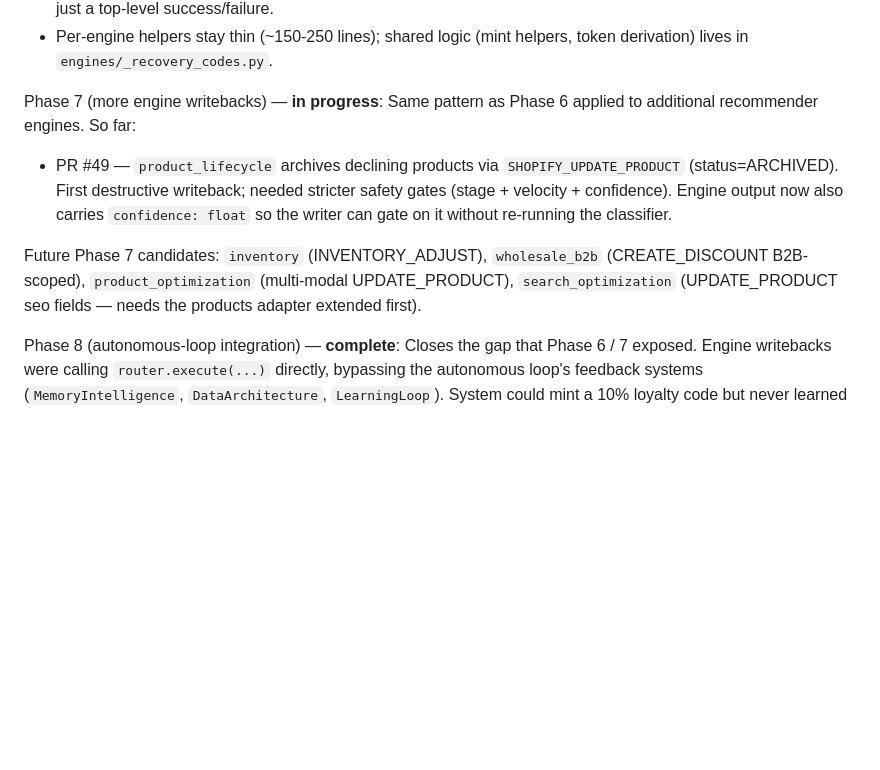
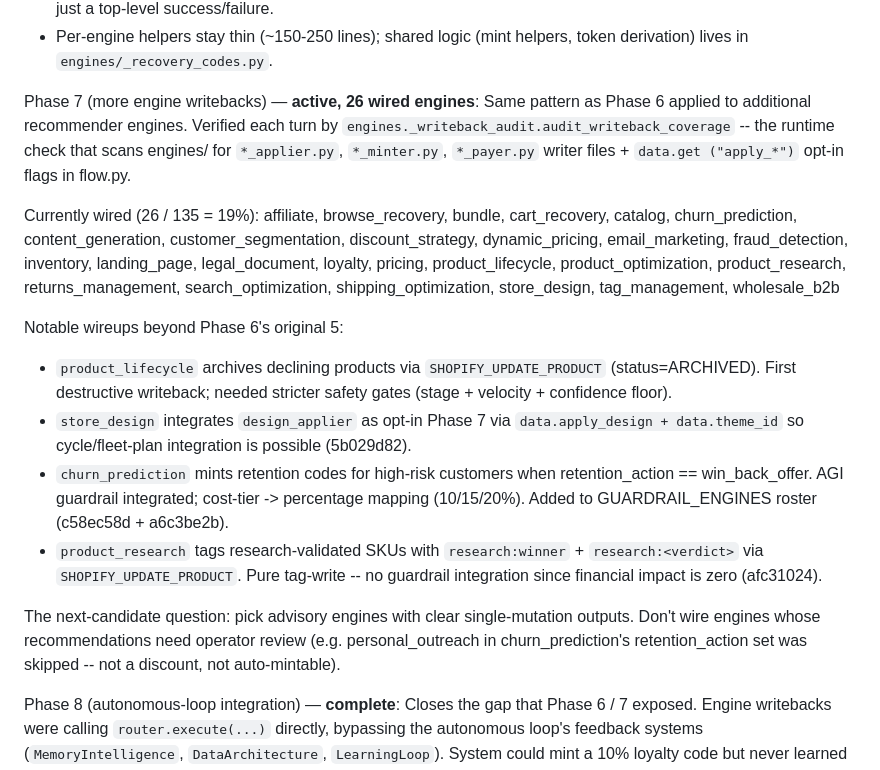
Before and after one commit to batkabatka362-cmyk/shopai, a Markdown page: CLAUDE.md, the part around the change. Rendered like a GitHub page; blank space fills up the shorter version.

Commit message:
docs(CLAUDE.md): refresh Phase 7 status (26 wired engines)
The Phase 7 section was stale -- documented only the original
``product_lifecycle`` addition and listed ``inventory /
wholesale_b2b / product_optimization / search_optimization``
as "future candidates" when all four (and 17 more) were
already wired.

Refresh to reflect the current state:
  * 26 / 135 engines wired (19% coverage). Authoritative
    check: ``engines._writeback_audit.audit_writeback_coverage``.
  * Full list of currently-wired engines so future-me can
    diff against the runtime audit + spot drift.
  * Notable post-Phase-6 wireups documented with their
    differentiators (product_lifecycle's destructive guard,
    store_design's opt-in Phase 7 path, churn_prediction's
    cost-tier mapping + guardrail roster integration,
    product_research's tag-only path skipping guardrail
    since financial impact is zero).
  * Updated "next-candidate" guidance: pick advisory
    engines with single-mutation outputs. Avoid wiring
    engines whose recommendations need operator review
    (e.g. churn_prediction skipped personal_outreach).

Audits: all 7 institutional gates pass

Co-Authored-By: Claude Opus 4.7 <noreply@anthropic.com>

```diff
--- a/CLAUDE.md
+++ b/CLAUDE.md
@@ -832,22 +832,50 @@ The pattern stabilised across the five wireups:
   (mint helpers, token derivation) lives in
   `engines/_recovery_codes.py`.
 
-Phase 7 (more engine writebacks) — **in progress**:
+Phase 7 (more engine writebacks) — **active, 26 wired
+engines**:
 Same pattern as Phase 6 applied to additional recommender
-engines. So far:
+engines. Verified each turn by
+``engines._writeback_audit.audit_writeback_coverage`` --
+the runtime check that scans engines/ for ``*_applier.py``,
+``*_minter.py``, ``*_payer.py`` writer files + ``data.get
+("apply_*")`` opt-in flags in flow.py.
 
-- PR #49 — `product_lifecycle` archives declining products
-  via `SHOPIFY_UPDATE_PRODUCT` (status=ARCHIVED). First
+Currently wired (26 / 135 = 19%):
+  affiliate, browse_recovery, bundle, cart_recovery,
+  catalog, churn_prediction, content_generation,
+  customer_segmentation, discount_strategy, dynamic_pricing,
+  email_marketing, fraud_detection, inventory,
+  landing_page, legal_document, loyalty, pricing,
+  product_lifecycle, product_optimization,
+  product_research, returns_management,
+  search_optimization, shipping_optimization, store_design,
+  tag_management, wholesale_b2b
+
+Notable wireups beyond Phase 6's original 5:
+- ``product_lifecycle`` archives declining products via
+  ``SHOPIFY_UPDATE_PRODUCT`` (status=ARCHIVED). First
   destructive writeback; needed stricter safety gates
-  (stage + velocity + confidence). Engine output now also
-  carries `confidence: float` so the writer can gate on it
-  without re-running the classifier.
+  (stage + velocity + confidence floor).
+- ``store_design`` integrates ``design_applier`` as opt-in
+  Phase 7 via ``data.apply_design + data.theme_id`` so
+  cycle/fleet-plan integration is possible (5b029d82).
+- ``churn_prediction`` mints retention codes for high-risk
+  customers when retention_action == win_back_offer. AGI
+  guardrail integrated; cost-tier -> percentage mapping
+  (10/15/20%). Added to GUARDRAIL_ENGINES roster
+  (c58ec58d + a6c3be2b).
+- ``product_research`` tags research-validated SKUs with
+  ``research:winner`` + ``research:<verdict>`` via
+  ``SHOPIFY_UPDATE_PRODUCT``. Pure tag-write -- no
+  guardrail integration since financial impact is zero
+  (afc31024).
 
-Future Phase 7 candidates: `inventory` (INVENTORY_ADJUST),
-`wholesale_b2b` (CREATE_DISCOUNT B2B-scoped),
-`product_optimization` (multi-modal UPDATE_PRODUCT),
-`search_optimization` (UPDATE_PRODUCT seo fields — needs the
-products adapter extended first).
+The next-candidate question: pick advisory engines with
+clear single-mutation outputs. Don't wire engines whose
+recommendations need operator review (e.g. personal_outreach
+in churn_prediction's retention_action set was skipped --
+not a discount, not auto-mintable).
 
 Phase 8 (autonomous-loop integration) — **complete**:
 Closes the gap that Phase 6 / 7 exposed. Engine writebacks
```
